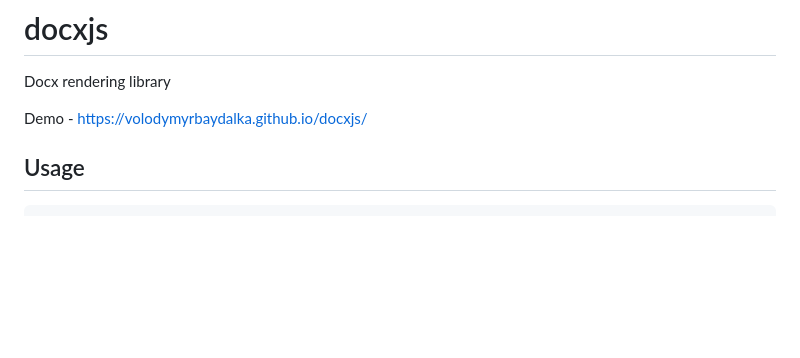
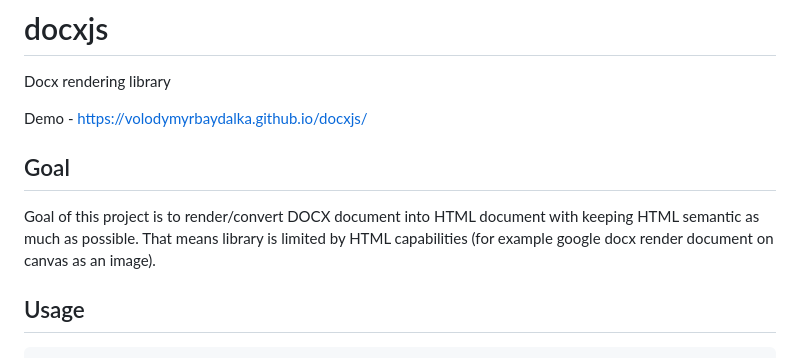
Before and after one commit to VolodymyrBaydalka/docxjs, a Markdown page: README.md, the part around the change. Drawn GitHub-style; blank space fills up the shorter version.

```diff
--- a/README.md
+++ b/README.md
@@ -5,6 +5,11 @@
 Docx rendering library
 
 Demo - https://volodymyrbaydalka.github.io/docxjs/
+
+Goal
+----
+Goal of this project is to render/convert DOCX document into HTML document with keeping HTML semantic as much as possible.
+That means library is limited by HTML capabilities (for example google docx render document on canvas as an image).
 
 Usage
 -----
```
